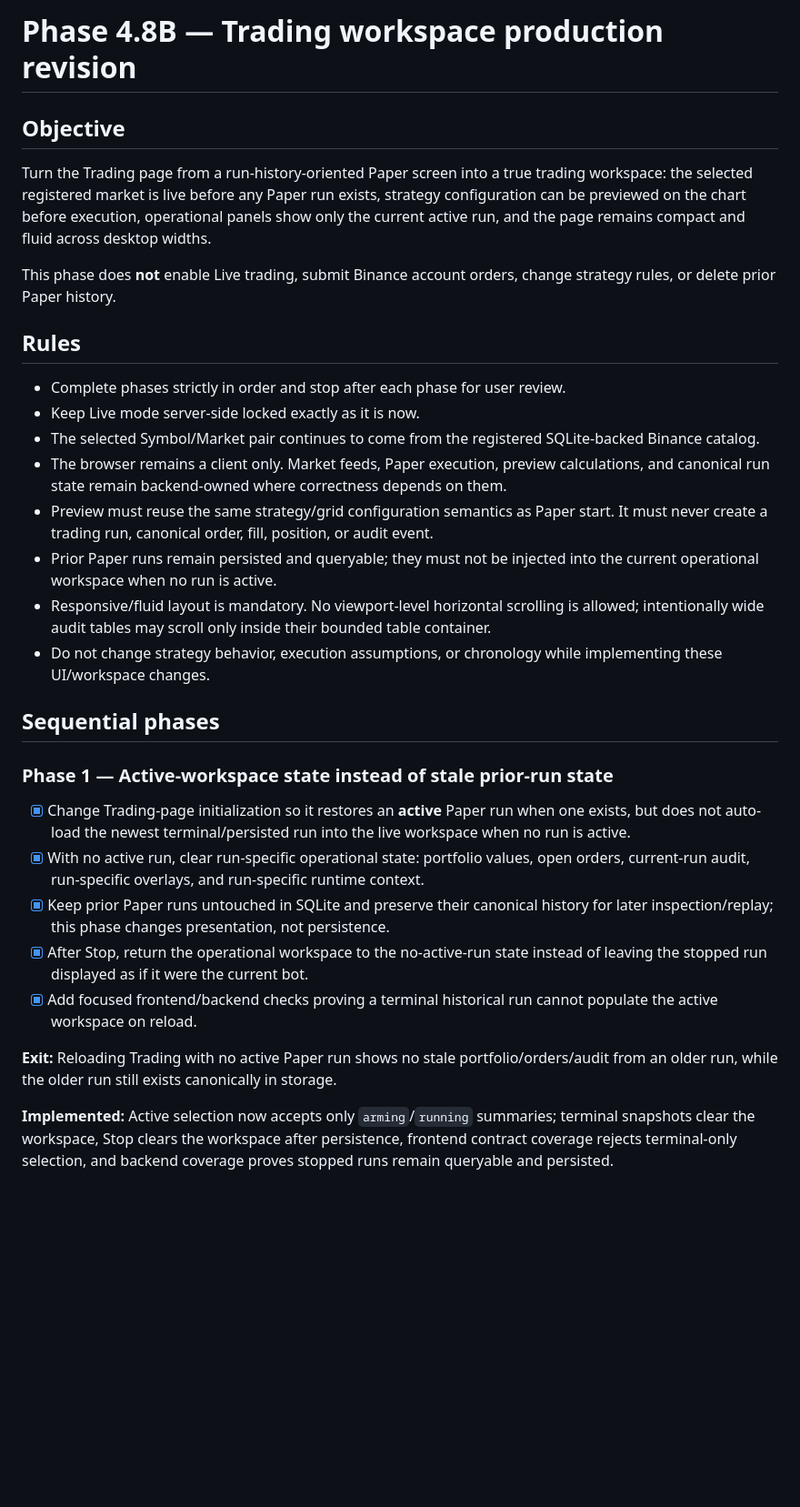
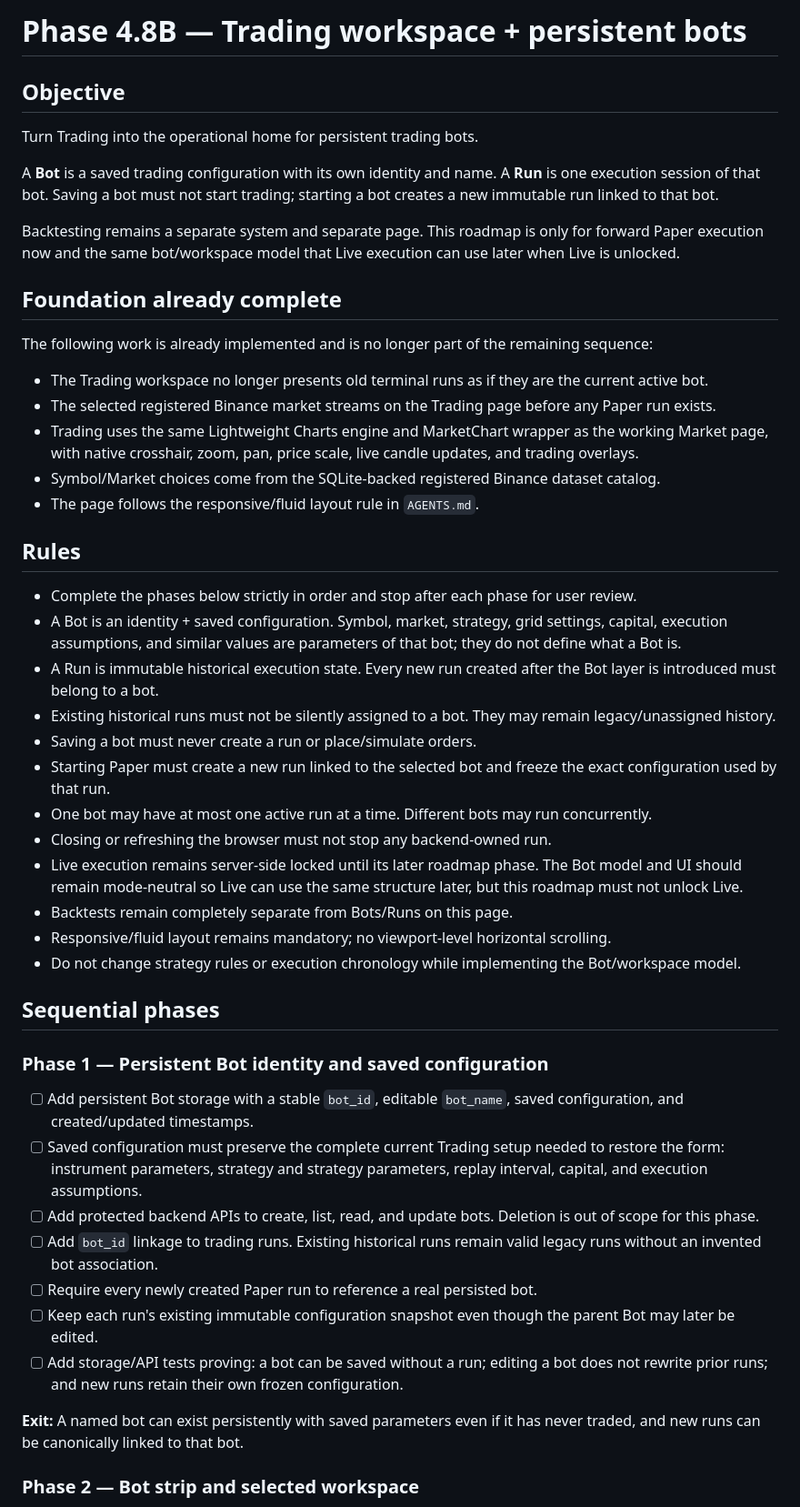
Before and after one commit to efealt/BinanceBots, a Markdown page: Roadmaps/04.8B-trading-workspace-production-revision.md, the part around one of its changes. Shown at 91% size. Rendered like a GitHub page; blank space fills up the shorter version.

```diff
--- a/Roadmaps/04.8B-trading-workspace-production-revision.md
+++ b/Roadmaps/04.8B-trading-workspace-production-revision.md
@@ -1,33 +1,51 @@
-# Phase 4.8B — Trading workspace production revision
+# Phase 4.8B — Trading workspace + persistent bots
 
 ## Objective
 
-Turn the Trading page from a run-history-oriented Paper screen into a true trading workspace: the selected registered market is live before any Paper run exists, strategy configuration can be previewed on the chart before execution, operational panels show only the current active run, and the page remains compact and fluid across desktop widths.
+Turn Trading into the operational home for persistent trading bots.
 
-This phase does **not** enable Live trading, submit Binance account orders, change strategy rules, or delete prior Paper history.
+A **Bot** is a saved trading configuration with its own identity and name. A **Run** is one execution session of that bot. Saving a bot must not start trading; starting a bot creates a new immutable run linked to that bot.
+
+Backtesting remains a separate system and separate page. This roadmap is only for forward Paper execution now and the same bot/workspace model that Live execution can use later when Live is unlocked.
+
+## Foundation already complete
+
+The following work is already implemented and is no longer part of the remaining sequence:
+
+- The Trading workspace no longer presents old terminal runs as if they are the current active bot.
+- The selected registered Binance market streams on the Trading page before any Paper run exists.
+- Trading uses the same Lightweight Charts engine and MarketChart wrapper as the working Market page, with native crosshair, zoom, pan, price scale, live candle updates, and trading overlays.
+- Symbol/Market choices come from the SQLite-backed registered Binance dataset catalog.
+- The page follows the responsive/fluid layout rule in `AGENTS.md`.
 
 ## Rules
 
-- Complete phases strictly in order and stop after each phase for user review.
-- Keep Live mode server-side locked exactly as it is now.
-- The selected Symbol/Market pair continues to come from the registered SQLite-backed Binance catalog.
-- The browser remains a client only. Market feeds, Paper execution, preview calculations, and canonical run state remain backend-owned where correctness depends on them.
-- Preview must reuse the same strategy/grid configuration semantics as Paper start. It must never create a trading run, canonical order, fill, position, or audit event.
-- Prior Paper runs remain persisted and queryable; they must not be injected into the current operational workspace when no run is active.
-- Responsive/fluid layout is mandatory. No viewport-level horizontal scrolling is allowed; intentionally wide audit tables may scroll only inside their bounded table container.
-- Do not change strategy behavior, execution assumptions, or chronology while implementing these UI/workspace changes.
+- Complete the phases below strictly in order and stop after each phase for user review.
+- A Bot is an identity + saved configuration. Symbol, market, strategy, grid settings, capital, execution assumptions, and similar values are parameters of that bot; they do not define what a Bot is.
+- A Run is immutable historical execution state. Every new run created after the Bot layer is introduced must belong to a bot.
+- Existing historical runs must not be silently assigned to a bot. They may remain legacy/unassigned history.
+- Saving a bot must never create a run or place/simulate orders.
+- Starting Paper must create a new run linked to the selected bot and freeze the exact configuration used by that run.
+- One bot may have at most one active run at a time. Different bots may run concurrently.
+- Closing or refreshing the browser must not stop any backend-owned run.
+- Live execution remains server-side locked until its later roadmap phase. The Bot model and UI should remain mode-neutral so Live can use the same structure later, but this roadmap must not unlock Live.
+- Backtests remain completely separate from Bots/Runs on this page.
+- Responsive/fluid layout remains mandatory; no viewport-level horizontal scrolling.
+- Do not change strategy rules or execution chronology while implementing the Bot/workspace model.
 
 ## Sequential phases
 
-### Phase 1 — Active-workspace state instead of stale prior-run state
+### Phase 1 — Persistent Bot identity and saved configuration
 
-- [x] Change Trading-page initialization so it restores an **active** Paper run when one exists, but does not auto-load the newest terminal/persisted run into the live workspace when no run is active.
-- [x] With no active run, clear run-specific operational state: portfolio values, open orders, current-run audit, run-specific overlays, and run-specific runtime context.
-- [x] Keep prior Paper runs untouched in SQLite and preserve their canonical history for later inspection/replay; this phase changes presentation, not persistence.
-- [x] After Stop, return the operational workspace to the no-active-run state instead of leaving the stopped run displayed as if it were the current bot.
-- [x] Add focused frontend/backend checks proving a terminal historical run cannot populate the active workspace on reload.
+- [ ] Add persistent Bot storage with a stable `bot_id`, editable `bot_name`, saved configuration, and created/updated timestamps.
+- [ ] Saved configuration must preserve the complete current Trading setup needed to restore the form: instrument parameters, strategy and strategy parameters, replay interval, capital, and execution assumptions.
+- [ ] Add protected backend APIs to create, list, read, and update bots. Deletion is out of scope for this phase.
+- [ ] Add `bot_id` linkage to trading runs. Existing historical runs remain valid legacy runs without an invented bot association.
+- [ ] Require every newly created Paper run to reference a real persisted bot.
+- [ ] Keep each run's existing immutable configuration snapshot even though the parent Bot may later be edited.
+- [ ] Add storage/API tests proving: a bot can be saved without a run; editing a bot does not rewrite prior runs; and new runs retain their own frozen configuration.
 
-**Exit:** Reloading Trading with no active Paper run shows no stale portfolio/orders/audit from an older run, while the older run still exists canonically in storage.
+**Exit:** A named bot can exist persistently with saved parameters even if it has never traded, and new runs can be canonically linked to that bot.
 
-**Implemented:** Active selection now accepts only `arming`/`running` summaries; terminal snapshots clear the workspace, Stop clears the workspace after persistence, frontend contract coverage rejects terminal-only selection, and backend coverage proves stopped runs remain queryable and persisted.
+### Phase 2 — Bot strip and selected workspace
 
```
Also changed, not shown: other parts of Roadmaps/04.8B-trading-workspace-production-revision.md (+60 -40 lines), Roadmaps/04-live-paper-runtime-shared-trading-page.md (+21 -14 lines).
